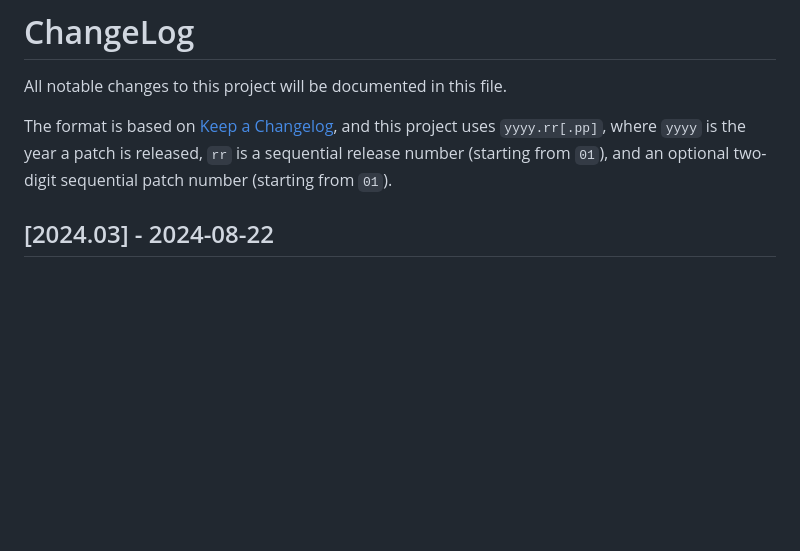
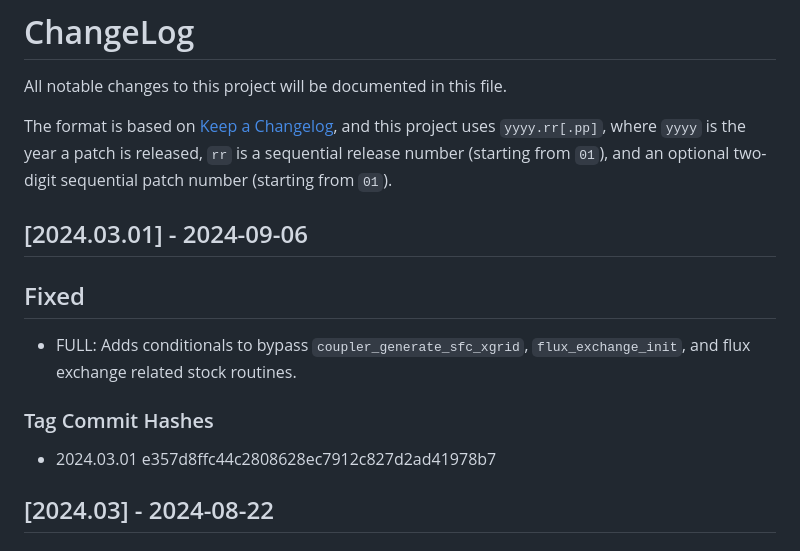
Before and after one commit to NOAA-GFDL/FMScoupler, a Markdown page: CHANGELOG.md, the part around the change. Drawn GitHub-style; blank space fills up the shorter version.

Commit message:
chore: update changelog for 2024.03.01 patch release (#148)

```diff
--- a/CHANGELOG.md
+++ b/CHANGELOG.md
@@ -5,6 +5,14 @@ The format is based on [Keep a Changelog](https://keepachangelog.com/en/1.0.0),
 and this project uses `yyyy.rr[.pp]`, where `yyyy` is the year a patch is released,
 `rr` is a sequential release number (starting from `01`), and an optional two-digit
 sequential patch number (starting from `01`).
+
+## [2024.03.01] - 2024-09-06
+
+## Fixed
+- FULL: Adds conditionals to bypass `coupler_generate_sfc_xgrid`, `flux_exchange_init`, and flux exchange related stock routines.
+
+### Tag Commit Hashes
+- 2024.03.01 e357d8ffc44c2808628ec7912c827d2ad41978b7
 
 ## [2024.03] - 2024-08-22
 
```
